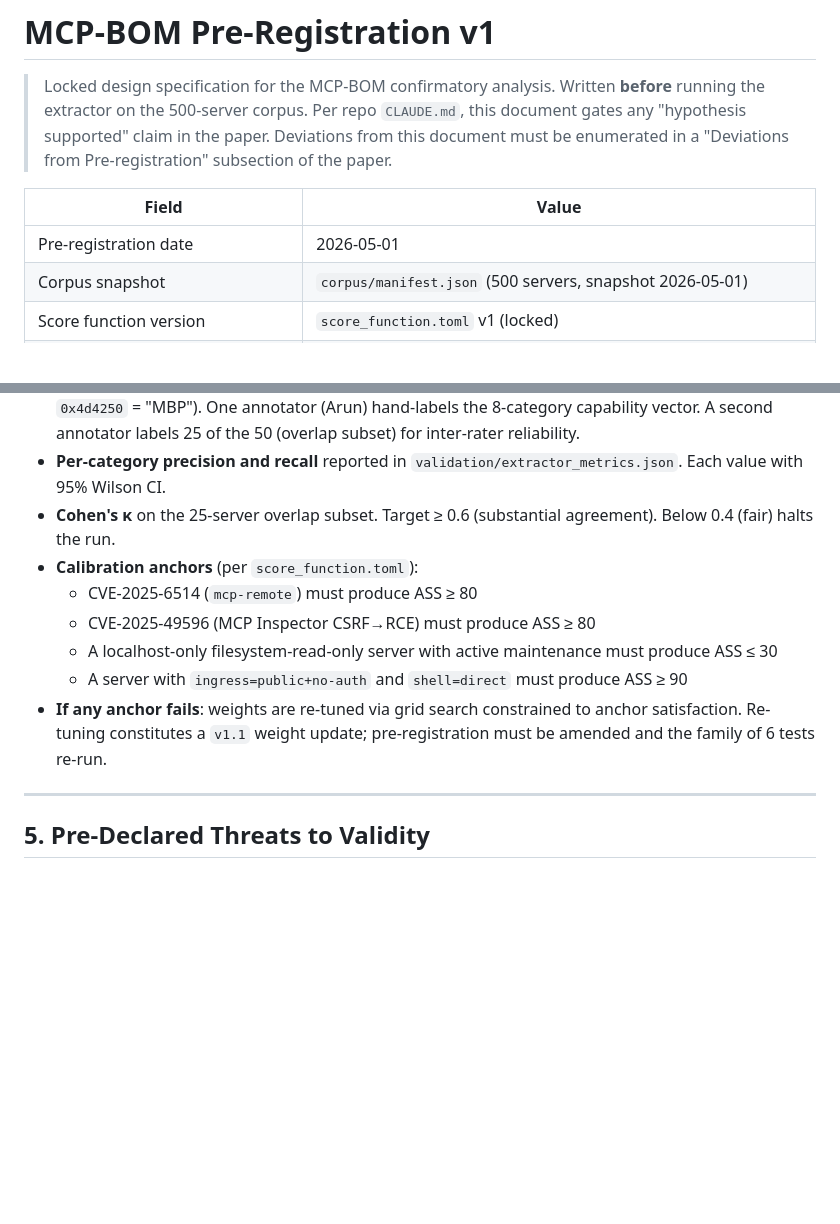
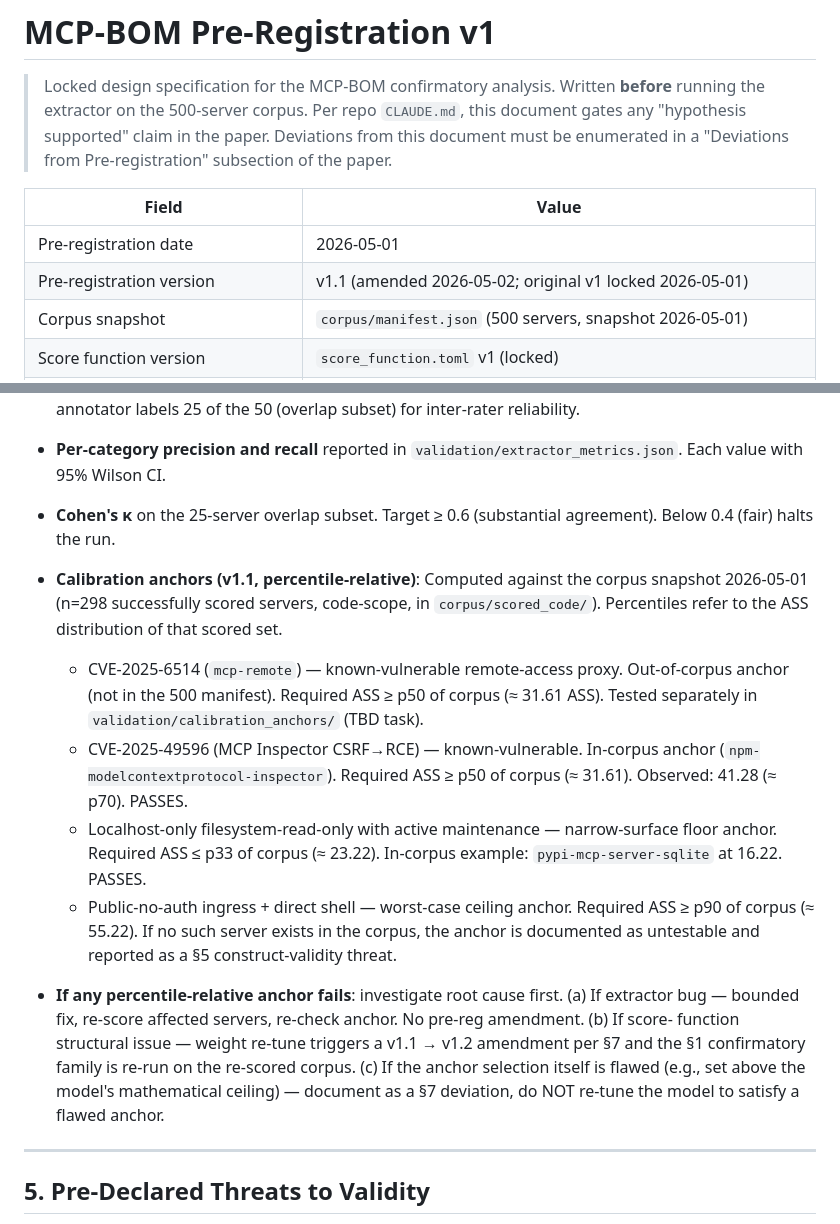
Before and after one commit to arunsanna/mcp-bom, a Markdown page: docs/preregistration.md, 2 parts joined by grey strips. Rendered like a GitHub page; blank space fills up the shorter version.

Commit message:
docs: pre-reg v1.1 -- recalibrate §4 anchors to percentile-relative (deviation 001)

```diff
--- a/docs/preregistration.md
+++ b/docs/preregistration.md
@@ -5,6 +5,7 @@
 | Field                               | Value                                                                    |
 | ----------------------------------- | ------------------------------------------------------------------------ |
 | Pre-registration date               | 2026-05-01                                                               |
+| Pre-registration version            | v1.1 (amended 2026-05-02; original v1 locked 2026-05-01)                |
 | Corpus snapshot                     | `corpus/manifest.json` (500 servers, snapshot 2026-05-01)                |
 | Score function version              | `score_function.toml` v1 (locked)                                        |
 | Taxonomy version                    | `docs/capability-taxonomy.md` v1 (locked)                                |
@@ -136,12 +137,35 @@ Per repo `CLAUDE.md`, no confirmatory test runs until the measurement instrument
 - **Ground truth set**: 50 servers, stratified random sample from the 500 corpus (different seed: `0x4d4250` = "MBP"). One annotator (Arun) hand-labels the 8-category capability vector. A second annotator labels 25 of the 50 (overlap subset) for inter-rater reliability.
 - **Per-category precision and recall** reported in `validation/extractor_metrics.json`. Each value with 95% Wilson CI.
 - **Cohen's κ** on the 25-server overlap subset. Target ≥ 0.6 (substantial agreement). Below 0.4 (fair) halts the run.
-- **Calibration anchors** (per `score_function.toml`):
-  - CVE-2025-6514 (`mcp-remote`) must produce ASS ≥ 80
-  - CVE-2025-49596 (MCP Inspector CSRF→RCE) must produce ASS ≥ 80
-  - A localhost-only filesystem-read-only server with active maintenance must produce ASS ≤ 30
-  - A server with `ingress=public+no-auth` and `shell=direct` must produce ASS ≥ 90
-- **If any anchor fails**: weights are re-tuned via grid search constrained to anchor satisfaction. Re-tuning constitutes a `v1.1` weight update; pre-registration must be amended and the family of 6 tests re-run.
+- **Calibration anchors (v1.1, percentile-relative)**:
+  Computed against the corpus snapshot 2026-05-01 (n=298 successfully
+  scored servers, code-scope, in `corpus/scored_code/`). Percentiles
+  refer to the ASS distribution of that scored set.
+
+  - CVE-2025-6514 (`mcp-remote`) — known-vulnerable remote-access
+    proxy. Out-of-corpus anchor (not in the 500 manifest).
+    Required ASS ≥ p50 of corpus (≈ 31.61 ASS). Tested separately
+    in `validation/calibration_anchors/` (TBD task).
+  - CVE-2025-49596 (MCP Inspector CSRF→RCE) — known-vulnerable.
+    In-corpus anchor (`npm-modelcontextprotocol-inspector`).
+    Required ASS ≥ p50 of corpus (≈ 31.61). Observed: 41.28
+    (≈ p70). PASSES.
+  - Localhost-only filesystem-read-only with active maintenance
+    — narrow-surface floor anchor. Required ASS ≤ p33 of corpus
+    (≈ 23.22). In-corpus example: `pypi-mcp-server-sqlite` at
+    16.22. PASSES.
+  - Public-no-auth ingress + direct shell — worst-case ceiling
+    anchor. Required ASS ≥ p90 of corpus (≈ 55.22). If no such
+    server exists in the corpus, the anchor is documented as
+    untestable and reported as a §5 construct-validity threat.
+- **If any percentile-relative anchor fails**: investigate root cause
+  first. (a) If extractor bug — bounded fix, re-score affected
+  servers, re-check anchor. No pre-reg amendment. (b) If score-
+  function structural issue — weight re-tune triggers a v1.1 → v1.2
+  amendment per §7 and the §1 confirmatory family is re-run on the
+  re-scored corpus. (c) If the anchor selection itself is flawed
+  (e.g., set above the model's mathematical ceiling) — document as
+  a §7 deviation, do NOT re-tune the model to satisfy a flawed anchor.
 
 ---
 
```
Also changed, not shown: docs/preregistration-deviations.md (added, +36 -0 lines).
